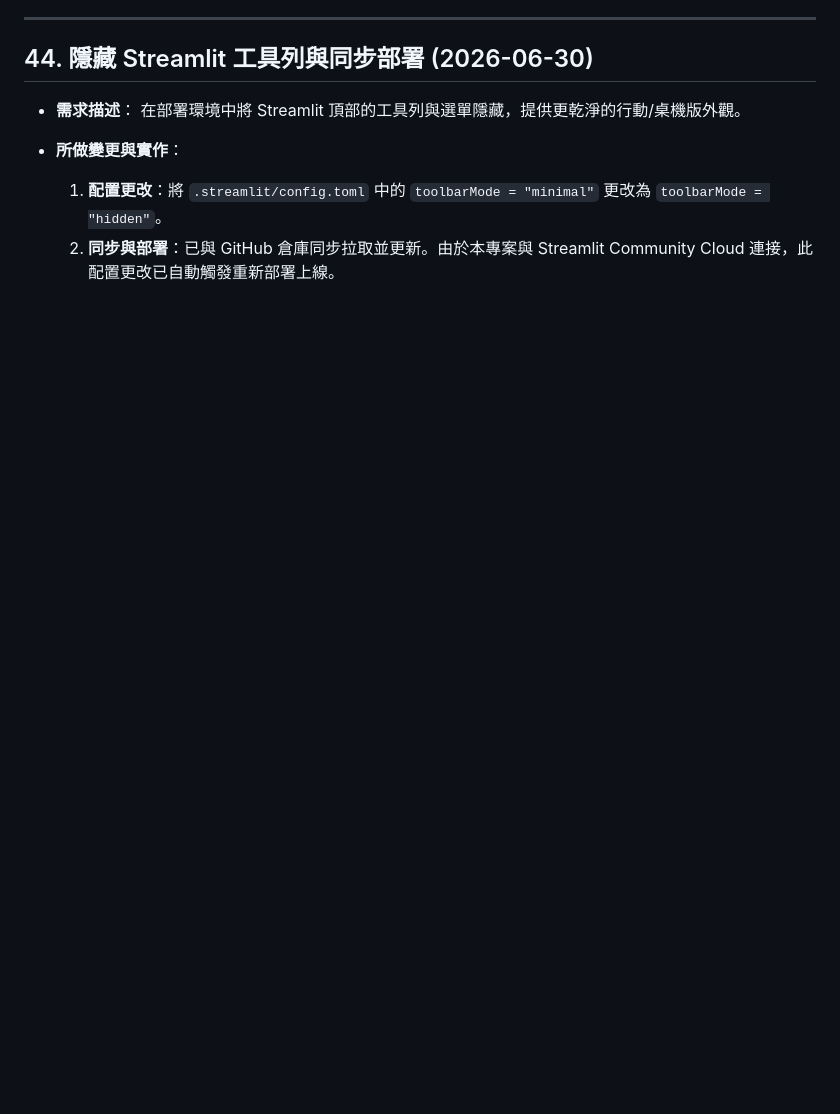
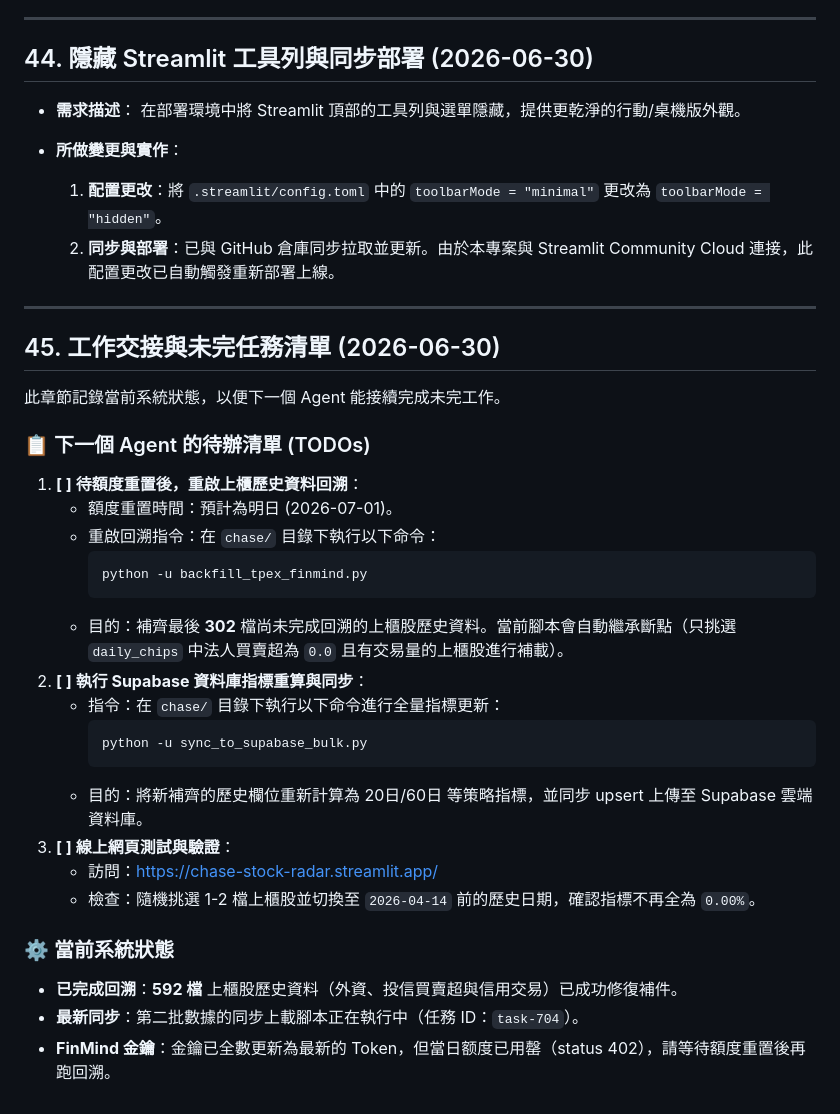
Before and after one commit to chuangchuang917-ux/chase, a Markdown page: walkthrough.md, the part around the change. GitHub-like rendering; blank space fills up the shorter version.

Commit message:
docs: add handover guide for the next agent

````diff
--- a/walkthrough.md
+++ b/walkthrough.md
@@ -940,3 +940,32 @@ python -c "import sqlite3; conn = sqlite3.connect('taiwan_stock.db'); print('>=1
 * **所做變更與實作**：
   1. **配置更改**：將 `.streamlit/config.toml` 中的 `toolbarMode = "minimal"` 更改為 `toolbarMode = "hidden"`。
   2. **同步與部署**：已與 GitHub 倉庫同步拉取並更新。由於本專案與 Streamlit Community Cloud 連接，此配置更改已自動觸發重新部署上線。
+
+---
+
+## 45. 工作交接與未完任務清單 (2026-06-30)
+
+此章節記錄當前系統狀態，以便下一個 Agent 能接續完成未完工作。
+
+### 📋 下一個 Agent 的待辦清單 (TODOs)
+1. **[ ] 待額度重置後，重啟上櫃歷史資料回溯**：
+   - 額度重置時間：預計為明日 (2026-07-01)。
+   - 重啟回溯指令：在 `chase/` 目錄下執行以下命令：
+     ```bash
+     python -u backfill_tpex_finmind.py
+     ```
+   - 目的：補齊最後 **302** 檔尚未完成回溯的上櫃股歷史資料。當前腳本會自動繼承斷點（只挑選 `daily_chips` 中法人買賣超為 `0.0` 且有交易量的上櫃股進行補載）。
+2. **[ ] 執行 Supabase 資料庫指標重算與同步**：
+   - 指令：在 `chase/` 目錄下執行以下命令進行全量指標更新：
+     ```bash
+     python -u sync_to_supabase_bulk.py
+     ```
+   - 目的：將新補齊的歷史欄位重新計算為 20日/60日 等策略指標，並同步 upsert 上傳至 Supabase 雲端資料庫。
+3. **[ ] 線上網頁測試與驗證**：
+   - 訪問：[https://chase-stock-radar.streamlit.app/](https://chase-stock-radar.streamlit.app/)
+   - 檢查：隨機挑選 1-2 檔上櫃股並切換至 `2026-04-14` 前的歷史日期，確認指標不再全為 `0.00%`。
+
+### ⚙️ 當前系統狀態
+- **已完成回溯**：**592 檔** 上櫃股歷史資料（外資、投信買賣超與信用交易）已成功修復補件。
+- **最新同步**：第二批數據的同步上載腳本正在執行中（任務 ID：`task-704`）。
+- **FinMind 金鑰**：金鑰已全數更新為最新的 Token，但當日额度已用罄（status 402），請等待額度重置後再跑回溯。
````
